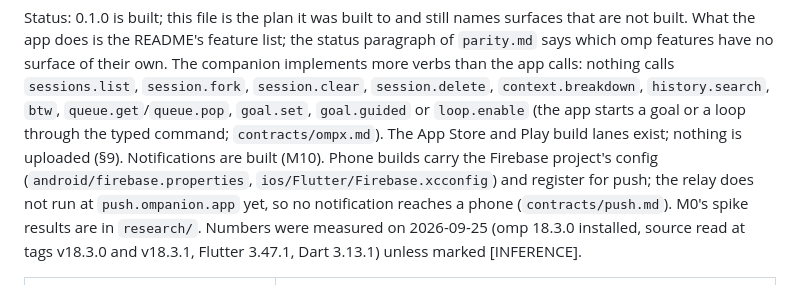
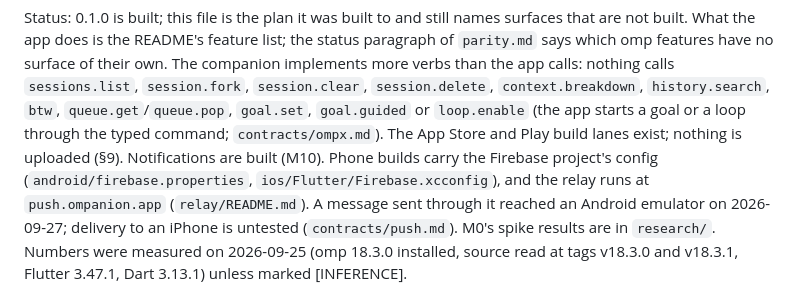
Before and after one commit to edde746/ompanion, a Markdown page: docs/PLAN.md, the part around the change. Drawn GitHub-style.

Commit message:
docs(plan): record the running push relay

```diff
--- a/docs/PLAN.md
+++ b/docs/PLAN.md
@@ -11,8 +11,8 @@ surface of their own. The companion implements more verbs than the app calls: no
 `queue.get`/`queue.pop`, `goal.set`, `goal.guided` or `loop.enable` (the app starts a goal or a loop through the typed
 command; `contracts/ompx.md`). The App Store and Play build lanes exist; nothing is uploaded (§9). Notifications
 are built (M10). Phone builds carry the Firebase project's config (`android/firebase.properties`,
-`ios/Flutter/Firebase.xcconfig`) and register for push; the relay does not run at `push.ompanion.app` yet, so no
-notification reaches a phone (`contracts/push.md`).
+`ios/Flutter/Firebase.xcconfig`), and the relay runs at `push.ompanion.app` (`relay/README.md`). A message sent
+through it reached an Android emulator on 2026-09-27; delivery to an iPhone is untested (`contracts/push.md`).
 M0's spike results are in `research/`. Numbers were measured on 2026-09-25 (omp 18.3.0 installed, source read at
 tags v18.3.0 and v18.3.1, Flutter 3.47.1, Dart 3.13.1) unless marked [INFERENCE].
 
```
